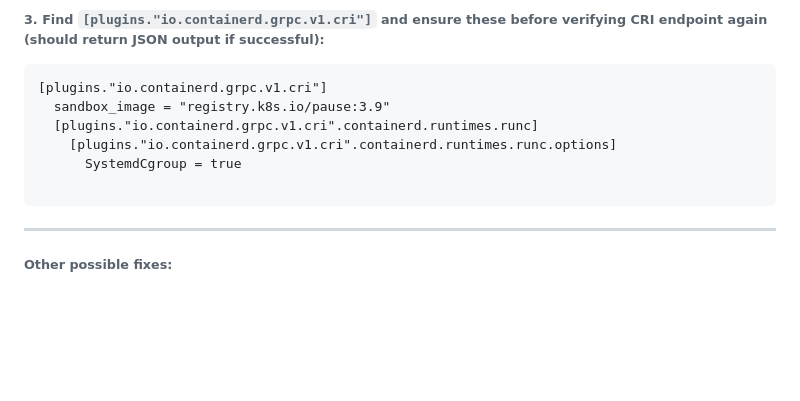
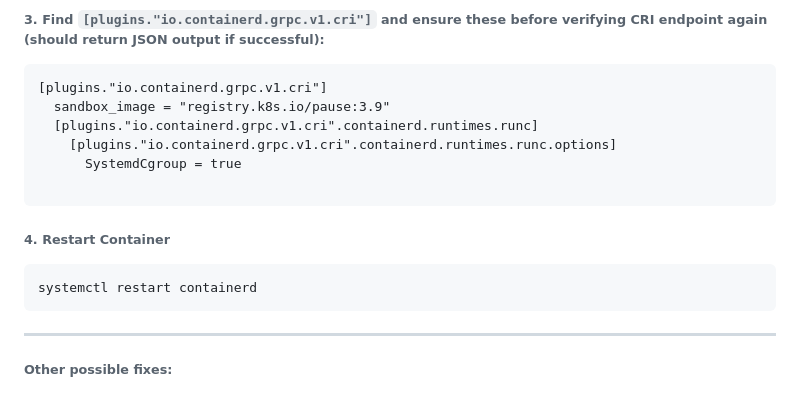
Before and after one commit to Buffyxo/k8s-web-app, a Markdown page: README.md, the part around the change. GitHub-like rendering; blank space fills up the shorter version.

Commit message:
Doc: Updated missing step in README.md

````diff
--- a/README.md
+++ b/README.md
@@ -101,6 +101,11 @@ nano /etc/containerd/config.toml
     [plugins."io.containerd.grpc.v1.cri".containerd.runtimes.runc.options]
       SystemdCgroup = true
 
+```
+
+###### 4. Restart Container
+```
+systemctl restart containerd
 ```
 ---
 ###### **Other possible fixes:**
````
